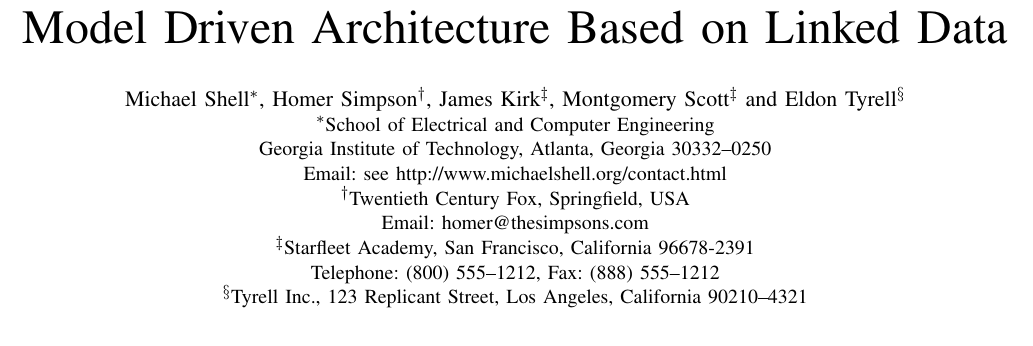
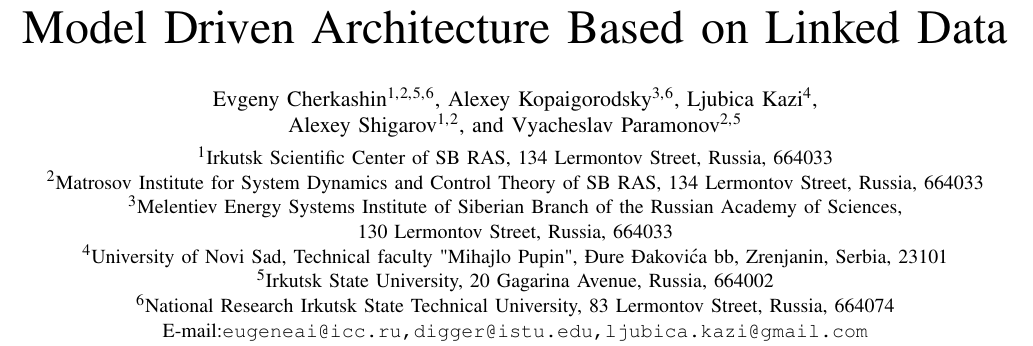
Before and after one commit to eugeneai/papers-2018, a LaTeX paper (mda-paper.tex): part of page 1 of 2, cut so that both start at the same text. Compiled offline with pdfLaTeX; a missing font is replaced by an installed copy or a similar font; a LaTeX package or settings file that is missing is left out.

Commit message:
Set up affiliations.

```diff
--- a/mda-paper.tex
+++ b/mda-paper.tex
@@ -55,6 +55,9 @@
 
 
 \documentclass[conference,a4paper]{IEEEtran}
+\usepackage[T1]{fontenc}
+\usepackage[utf8]{inputenc}
+\usepackage{currvita}
 % Some Computer Society conferences also require the compsoc mode option,
 % but others use the standard conference format.
 %
@@ -382,20 +385,23 @@
 % for over three affiliations, or if they all won't fit within the width
 % of the page, use this alternative format:
 %
-\author{\IEEEauthorblockN{Michael Shell\IEEEauthorrefmark{1},
-Homer Simpson\IEEEauthorrefmark{2},
-James Kirk\IEEEauthorrefmark{3},
-Montgomery Scott\IEEEauthorrefmark{3} and
-Eldon Tyrell\IEEEauthorrefmark{4}}
-\IEEEauthorblockA{\IEEEauthorrefmark{1}School of Electrical and Computer Engineering\\
-Georgia Institute of Technology,
-Atlanta, Georgia 30332--0250\\ Email: see http://www.michaelshell.org/contact.html}
-\IEEEauthorblockA{\IEEEauthorrefmark{2}Twentieth Century Fox, Springfield, USA\\
-Email: homer@thesimpsons.com}
-\IEEEauthorblockA{\IEEEauthorrefmark{3}Starfleet Academy, San Francisco, California 96678-2391\\
-Telephone: (800) 555--1212, Fax: (888) 555--1212}
-\IEEEauthorblockA{\IEEEauthorrefmark{4}Tyrell Inc., 123 Replicant Street, Los Angeles, California 90210--4321}}
 
+\DeclareRobustCommand*{\IEEEauthorrefmark}[1]{\raisebox{0pt}[0pt][0pt]{\textsuperscript{\footnotesize #1}}}
+\author{Evgeny Cherkashin\IEEEauthorrefmark{1,}\IEEEauthorrefmark{2,}\IEEEauthorrefmark{5,}\IEEEauthorrefmark{6},
+Alexey Kopaigorodsky\IEEEauthorrefmark{3,}\IEEEauthorrefmark{6},
+Ljubica Kazi\IEEEauthorrefmark{4},\\
+Alexey Shigarov\IEEEauthorrefmark{1,}\IEEEauthorrefmark{2},
+and
+Vyacheslav Paramonov\IEEEauthorrefmark{2,}\IEEEauthorrefmark{5}\\[0.3em]
+%
+\IEEEauthorblockA{\IEEEauthorrefmark{1}Irkutsk Scientific Center of SB RAS, 134 Lermontov Street, Russia, 664033}
+\IEEEauthorblockA{\IEEEauthorrefmark{2}Matrosov Institute for System Dynamics and Control Theory of SB RAS, 134 Lermontov Street, Russia, 664033}
+\IEEEauthorblockA{\IEEEauthorrefmark{3}Melentiev Energy Systems Institute of Siberian Branch of the Russian Academy of Sciences,\\ 130 Lermontov Street, Russia, 664033}
+\IEEEauthorblockA{\IEEEauthorrefmark{4}University of Novi Sad, Technical faculty "Mihajlo Pupin", Đure Đakovića bb,
+ Zrenjanin, Serbia, 23101}
+\IEEEauthorblockA{\IEEEauthorrefmark{5}Irkutsk State University, 20 Gagarina Avenue, Russia, 664002}
+\IEEEauthorblockA{\IEEEauthorrefmark{6}National Research Irkutsk State Technical University, 83 Lermontov Street, Russia, 664074}
+E-mail:\texttt{eugeneai@icc.ru,digger@istu.edu,ljubica.kazi@gmail.com}}
 
 
 
```
